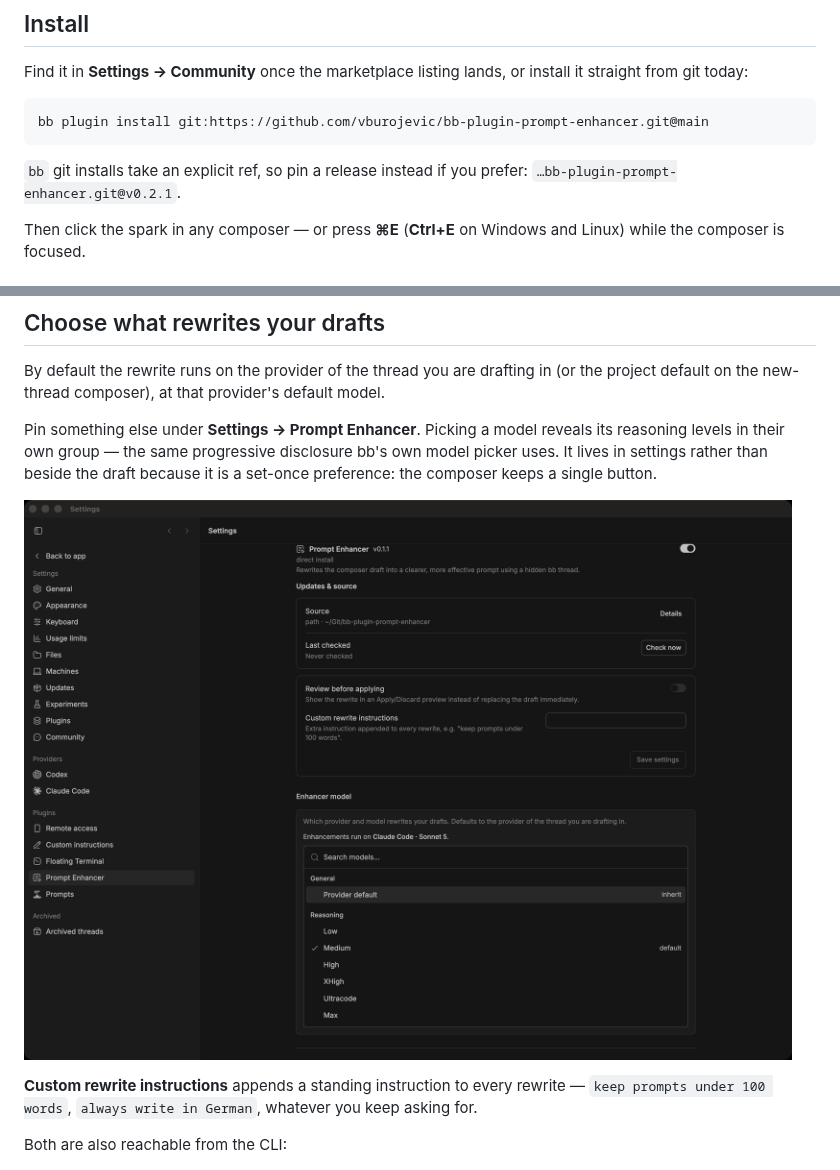
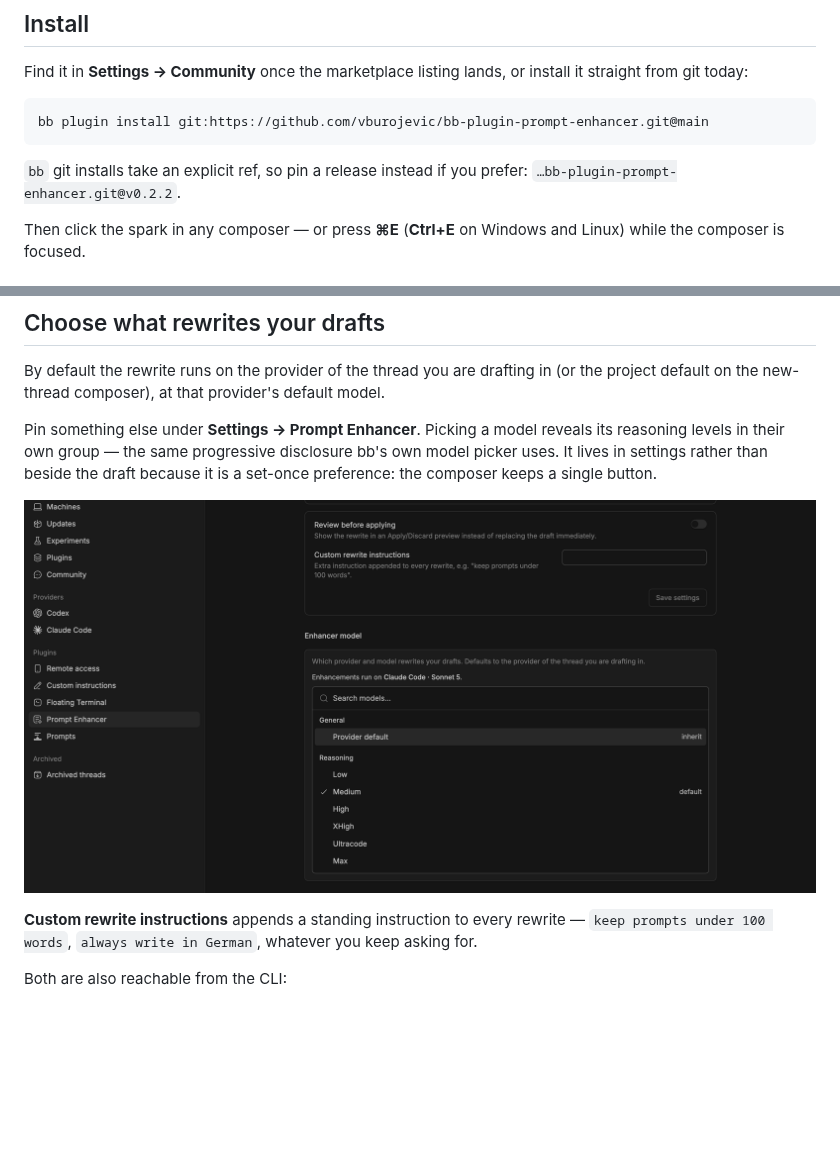
Before and after one commit to vburojevic/bb-plugin-prompt-enhancer, a Markdown page: README.md, 2 parts joined by grey strips. Drawn GitHub-style; pictures changed too: assets/screenshots/settings.png; blank space fills up the shorter version.

````diff
--- a/README.md
+++ b/README.md
@@ -19,7 +19,7 @@ bb plugin install git:https://github.com/vburojevic/bb-plugin-prompt-enhancer.gi
 ```
 
 `bb` git installs take an explicit ref, so pin a release instead if you prefer:
-`…bb-plugin-prompt-enhancer.git@v0.2.1`.
+`…bb-plugin-prompt-enhancer.git@v0.2.2`.
 
 Then click the spark in any composer — or press **⌘E** (**Ctrl+E** on
 Windows and Linux) while the composer is focused.
````
Also changed, not shown: other parts of README.md (+26 -8 lines), assets/screenshots/references.png (added), 6 other files.
